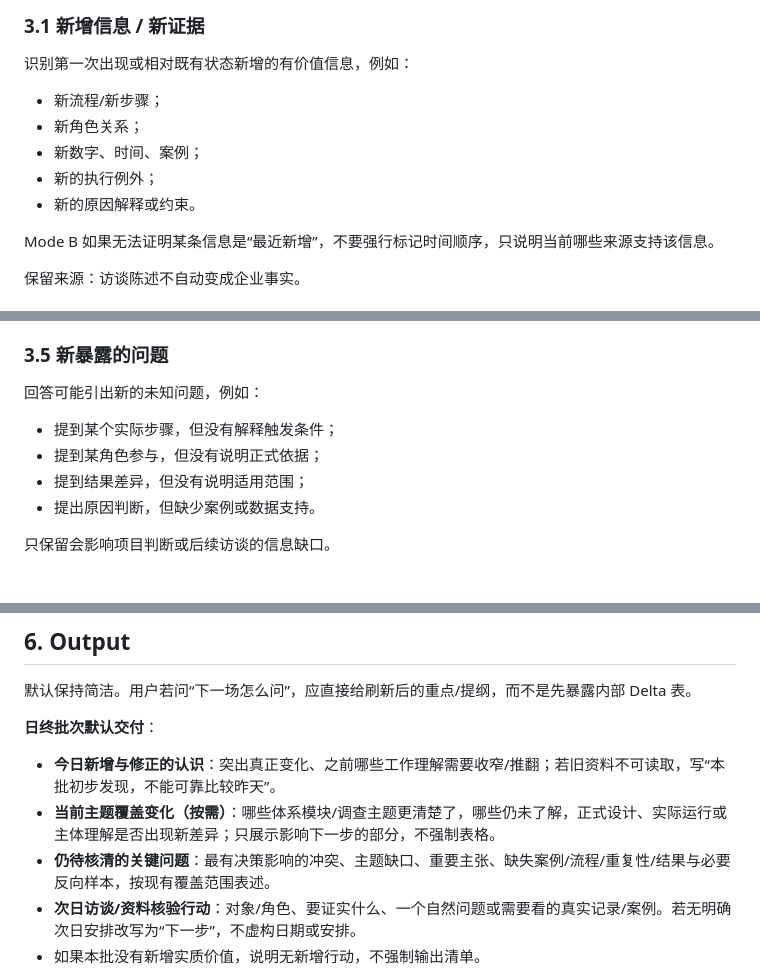
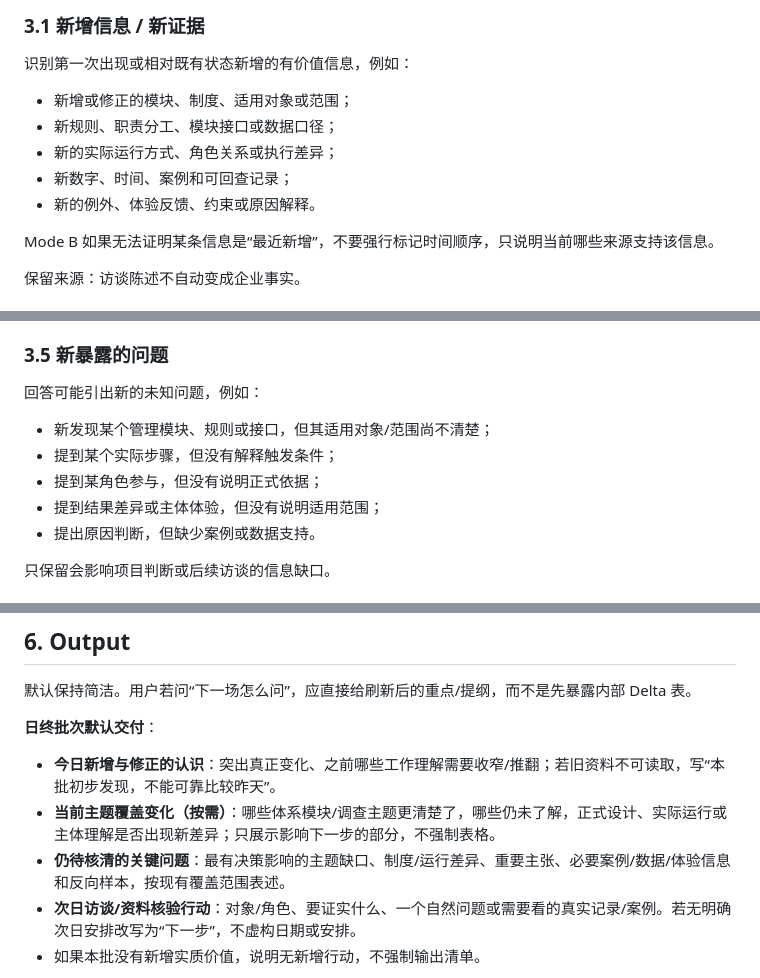
Before and after one commit to orinmuse/TalkTrace, a Markdown page: references/interview-delta.md, 3 parts joined by grey strips. GitHub-like rendering.

Commit message:
method: broaden daily delta to system themes and interfaces

```diff
--- a/references/interview-delta.md
+++ b/references/interview-delta.md
@@ -87,11 +87,11 @@ TalkTrace 使用当前任务中可访问的项目资料和访谈语料，识别
 
 识别第一次出现或相对既有状态新增的有价值信息，例如：
 
-- 新流程/新步骤；
-- 新角色关系；
-- 新数字、时间、案例；
-- 新的执行例外；
-- 新的原因解释或约束。
+- 新增或修正的模块、制度、适用对象或范围；
+- 新规则、职责分工、模块接口或数据口径；
+- 新的实际运行方式、角色关系或执行差异；
+- 新数字、时间、案例和可回查记录；
+- 新的例外、体验反馈、约束或原因解释。
 
 Mode B 如果无法证明某条信息是“最近新增”，不要强行标记时间顺序，只说明当前哪些来源支持该信息。
 
@@ -132,9 +132,10 @@ Mode B 如果无法证明某条信息是“最近新增”，不要强行标记
 
 回答可能引出新的未知问题，例如：
 
+- 新发现某个管理模块、规则或接口，但其适用对象/范围尚不清楚；
 - 提到某个实际步骤，但没有解释触发条件；
 - 提到某角色参与，但没有说明正式依据；
-- 提到结果差异，但没有说明适用范围；
+- 提到结果差异或主体体验，但没有说明适用范围；
 - 提出原因判断，但缺少案例或数据支持。
 
 只保留会影响项目判断或后续访谈的信息缺口。
@@ -276,7 +278,7 @@ Mode B 如果无法证明某条信息是“最近新增”，不要强行标记
 
 - **今日新增与修正的认识**：突出真正变化、之前哪些工作理解需要收窄/推翻；若旧资料不可读取，写“本批初步发现，不能可靠比较昨天”。
 - **当前主题覆盖变化（按需）**：哪些体系模块/调查主题更清楚了，哪些仍未了解，正式设计、实际运行或主体理解是否出现新差异；只展示影响下一步的部分，不强制表格。
-- **仍待核清的关键问题**：最有决策影响的冲突、主题缺口、重要主张、缺失案例/流程/重复性/结果与必要反向样本，按现有覆盖范围表述。
+- **仍待核清的关键问题**：最有决策影响的主题缺口、制度/运行差异、重要主张、必要案例/数据/体验信息和反向样本，按现有覆盖范围表述。
 - **次日访谈/资料核验行动**：对象/角色、要证实什么、一个自然问题或需要看的真实记录/案例。若无明确次日安排改写为“下一步”，不虚构日期或安排。
 - 如果本批没有新增实质价值，说明无新增行动，不强制输出清单。
 
```
Also changed, not shown: other parts of references/interview-delta.md (+1 -0 lines).
